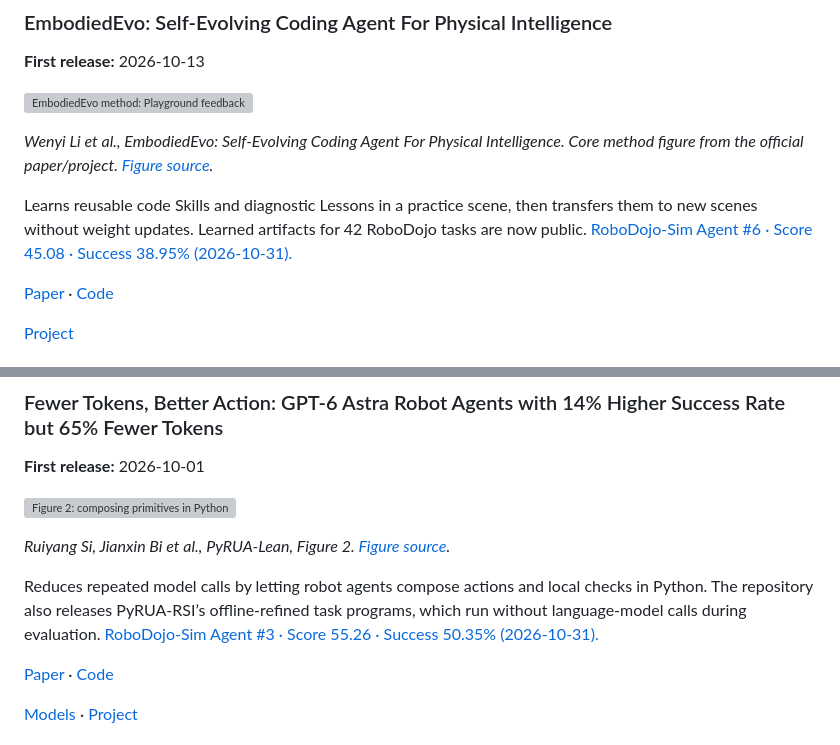
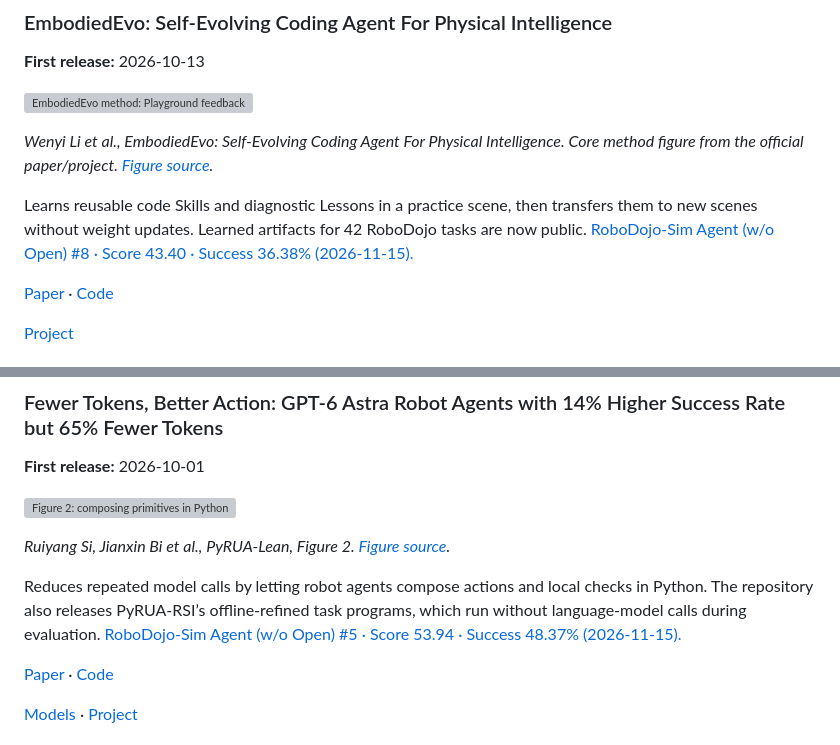
Before and after one commit to Bailey-24/awesome-robot-RSI, a Markdown page: README.md, 2 parts joined by grey strips. Drawn GitHub-style; grey boxes are pictures that could not be loaded.

```diff
--- a/README.md
+++ b/README.md
@@ -238,7 +252,7 @@ Keeps revisable user and scene memory for personalized robot assistance. Reflect
 
 *Wenyi Li et al., EmbodiedEvo: Self-Evolving Coding Agent For Physical Intelligence. Core method figure from the official paper/project. [Figure source](https://lab.einsia.ai/embodiedevo/).*
 
-Learns reusable code Skills and diagnostic Lessons in a practice scene, then transfers them to new scenes without weight updates. Learned artifacts for 42 RoboDojo tasks are now public. [RoboDojo-Sim Agent #6 · Score 45.08 · Success 38.95% (2026-10-31).](https://robodojo-benchmark.com/leaderboard?bench=sim#agent)
+Learns reusable code Skills and diagnostic Lessons in a practice scene, then transfers them to new scenes without weight updates. Learned artifacts for 42 RoboDojo tasks are now public. [RoboDojo-Sim Agent (w/o Open) #8 · Score 43.40 · Success 36.38% (2026-11-15).](https://robodojo-benchmark.com/leaderboard?bench=sim#agent)
 
 [Paper](https://arxiv.org/abs/2610.18867) · [Code](https://github.com/Einsia/EmbodiedEvo)
 
@@ -356,7 +370,7 @@ Reconstructs tasks in simulation, improves a shared skill library through practi
 
 *Ruiyang Si, Jianxin Bi et al., PyRUA-Lean, Figure 2. [Figure source](https://arxiv.org/html/2610.01939v1/method_red.svg).*
 
-Reduces repeated model calls by letting robot agents compose actions and local checks in Python. The repository also releases PyRUA-RSI’s offline-refined task programs, which run without language-model calls during evaluation. [RoboDojo-Sim Agent #3 · Score 55.26 · Success 50.35% (2026-10-31).](https://robodojo-benchmark.com/leaderboard?bench=sim#agent)
+Reduces repeated model calls by letting robot agents compose actions and local checks in Python. The repository also releases PyRUA-RSI’s offline-refined task programs, which run without language-model calls during evaluation. [RoboDojo-Sim Agent (w/o Open) #5 · Score 53.94 · Success 48.37% (2026-11-15).](https://robodojo-benchmark.com/leaderboard?bench=sim#agent)
 
 [Paper](https://arxiv.org/abs/2610.01939) · [Code](https://github.com/DAGroup-PKU/PyRUA-Lean)
 
```
Also changed, not shown: other parts of README.md (+16 -2 lines), assets/ATTRIBUTION.md (+9 -0 lines), assets/papers/pear.png (added), 3 other files.
